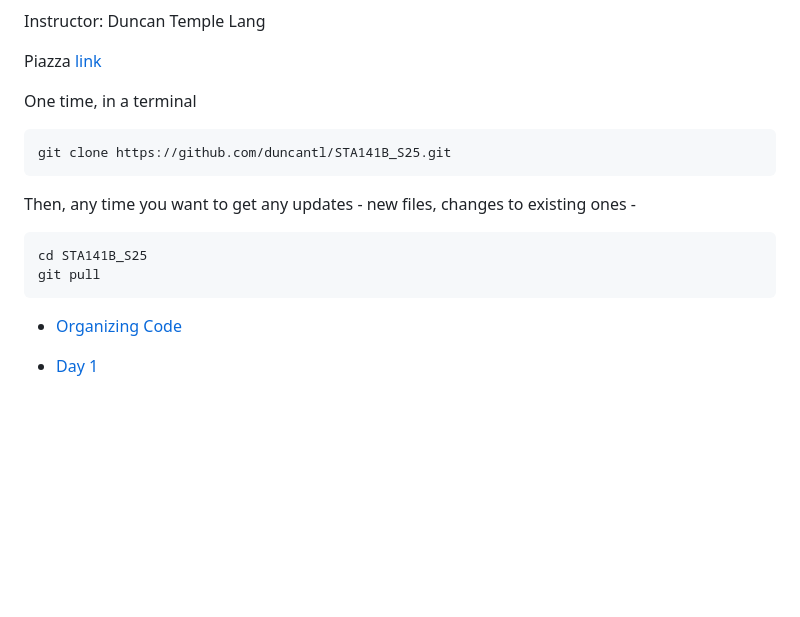
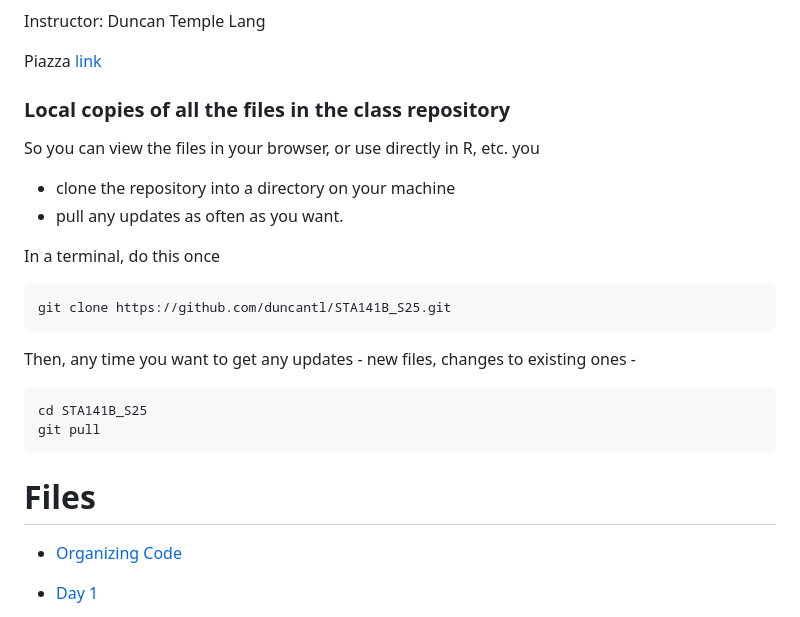
Before and after one commit to duncantl/STA141B_S25, a Markdown page: README.md, the part around the change. Rendered like a GitHub page; blank space fills up the shorter version.

Commit message:
how to use git clone and git pull to get local copies of all the files in the class repository so you can view them in your browser, etc.

````diff
--- a/README.md
+++ b/README.md
@@ -6,7 +6,14 @@ Instructor: Duncan Temple Lang
 Piazza [link](https://piazza.com/class/m8vu0p011kn5a2)
 
 
-One time, in a terminal
+### Local copies of all the files in the class repository
+
+So you can view the files in your browser, or use directly in R, etc.
+you
++ clone the repository into a directory on your machine
++ pull any updates as often as you want.
+
+In a terminal, do this once
 ```
 git clone https://github.com/duncantl/STA141B_S25.git
 ```
@@ -17,6 +24,8 @@ cd STA141B_S25
 git pull
 ```
 
+
+# Files
 
 
 
````
